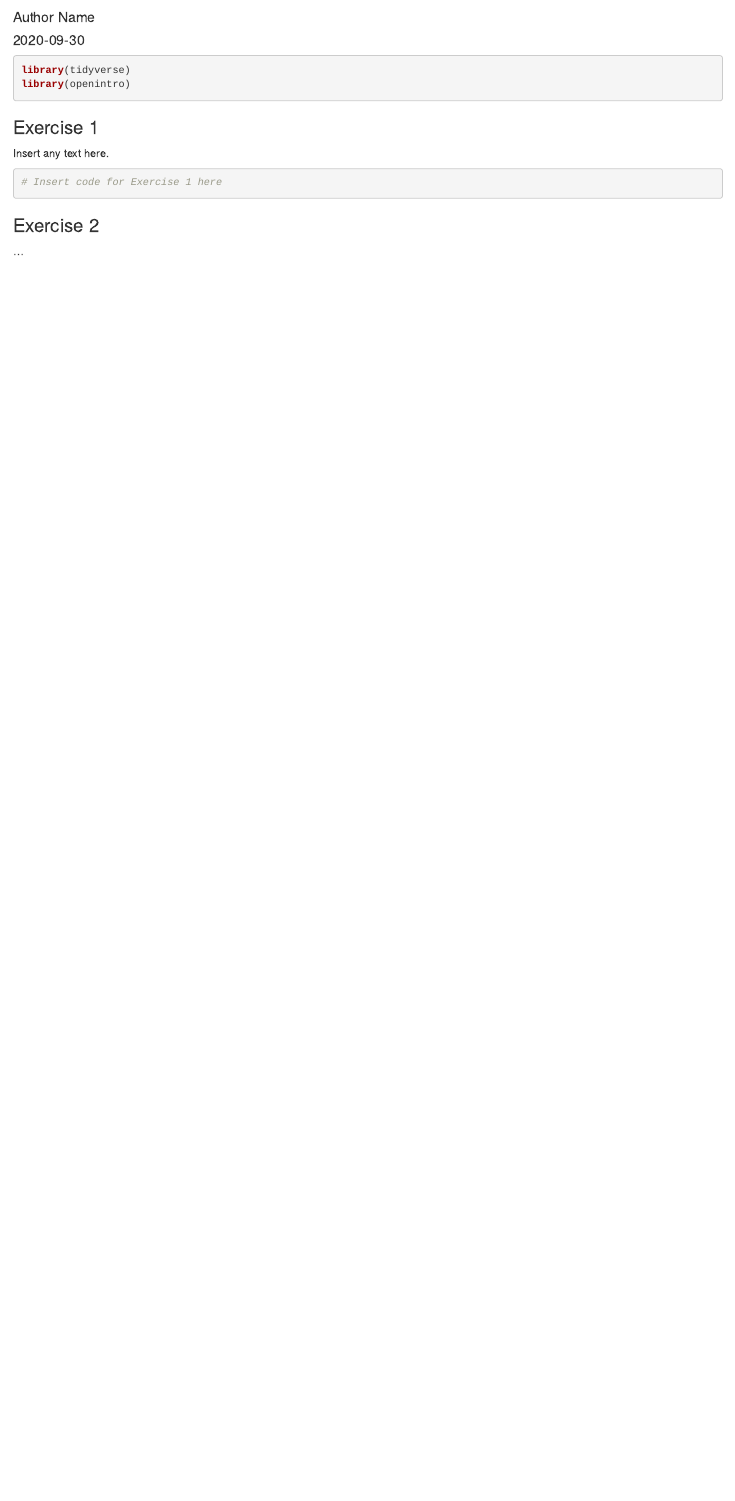
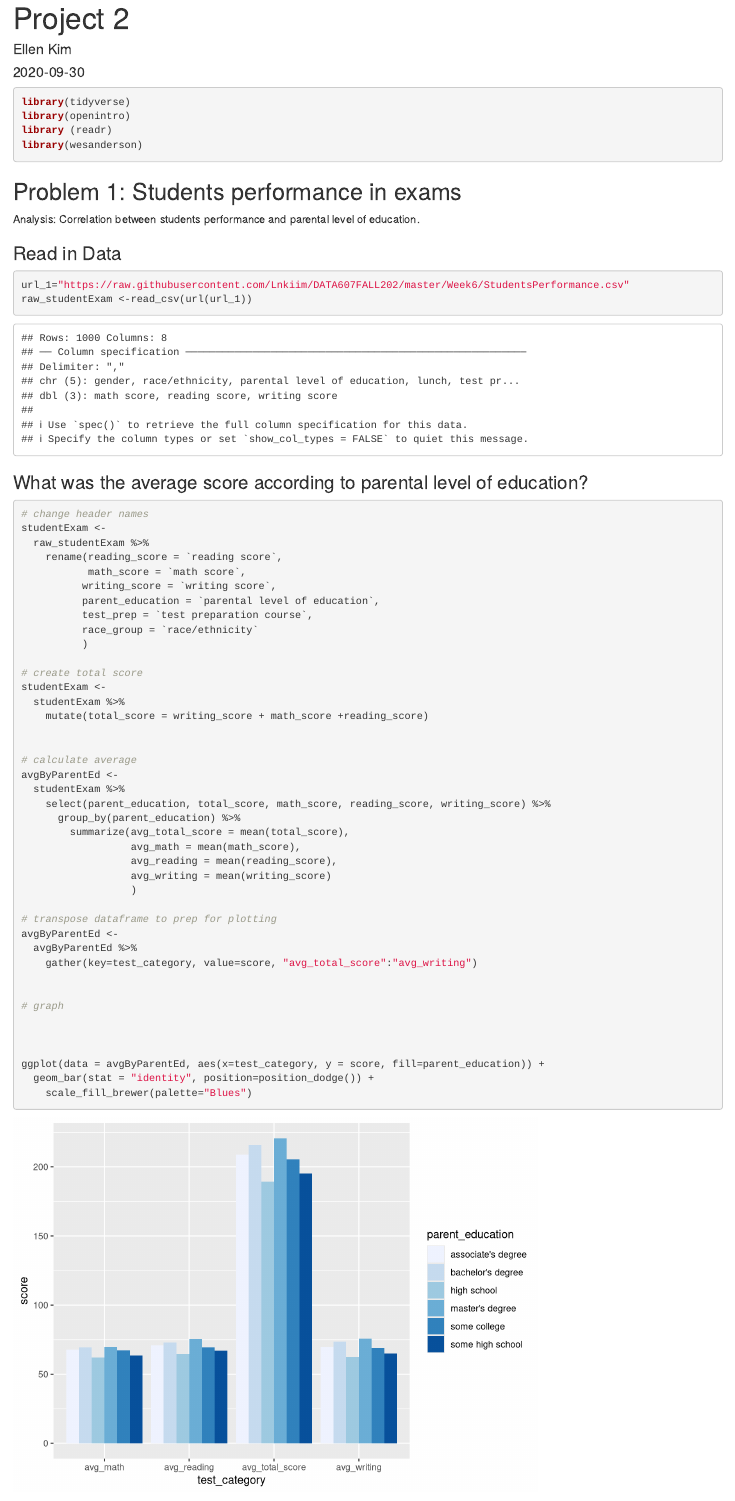
Before and after one commit to Lnkiim/DATA607FALL202, an R Markdown document (Week6/Project2_ek/Project2_ek.Rmd): the page in a window 1100 px wide, from 60 px down before the commit and from 20 px down after it. Rendered offline with R 4.5, knitr and Pandoc, with nearby package versions; drawn as R Markdown's standard HTML page in place of the format the file asks for.

Commit message:
foa data

````diff
--- a/Week6/Project2_ek/Project2_ek.Rmd
+++ b/Week6/Project2_ek/Project2_ek.Rmd
@@ -1,5 +1,5 @@
 ---
-title: "Lab Name"
-author: "Author Name"
+title: "Project 2"
+author: "Ellen Kim"
 date: "`r Sys.Date()`"
 output: openintro::lab_report
@@ -8,16 +10,61 @@ output: openintro::lab_report
 ```{r load-packages, message=FALSE}
 library(tidyverse)
 library(openintro)
+library (readr)
+library(wesanderson)
 ```
 
-### Exercise 1
+## Problem 1: Students performance in exams
+Analysis: Correlation between students performance and parental level of education.
 
-Insert any text here.
+### Read in Data
 
-```{r code-chunk-label}
-# Insert code for Exercise 1 here
+```{r}
+url_1="https://raw.githubusercontent.com/Lnkiim/DATA607FALL202/master/Week6/StudentsPerformance.csv"
+raw_studentExam <-read_csv(url(url_1))
 ```
 
-### Exercise 2
+### What was the average score according to parental level of education?
 
-...
+```{r}
+# change header names
+studentExam <-
+  raw_studentExam %>%
+    rename(reading_score = `reading score`,
+           math_score = `math score`,
+          writing_score = `writing score`,
+          parent_education = `parental level of education`,
+          test_prep = `test preparation course`,
+          race_group = `race/ethnicity`
+          )
+
+# create total score
+studentExam <-
+  studentExam %>%
+    mutate(total_score = writing_score + math_score +reading_score)
+
+
+# calculate average
+avgByParentEd <-
+  studentExam %>%
+    select(parent_education, total_score, math_score, reading_score, writing_score) %>%
+      group_by(parent_education) %>%
+        summarize(avg_total_score = mean(total_score),
+                  avg_math = mean(math_score),
+                  avg_reading = mean(reading_score),
+                  avg_writing = mean(writing_score)
+                  )
+
+# transpose dataframe to prep for plotting
+avgByParentEd <-
+  avgByParentEd %>%
+    gather(key=test_category, value=score, "avg_total_score":"avg_writing")
+
+
+# graph
+
+
+
+ggplot(data = avgByParentEd, aes(x=test_category, y = score, fill=parent_education)) +
+  geom_bar(stat = "identity", position=position_dodge()) +
+    scale_fill_brewer(palette="Blues")
````
Also changed, not shown: Week6/Project2_ek/Project2_ek.Rmd (27 more changed lines), 1 other file.
